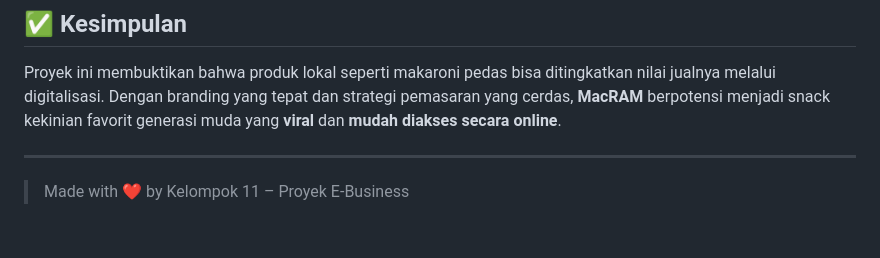
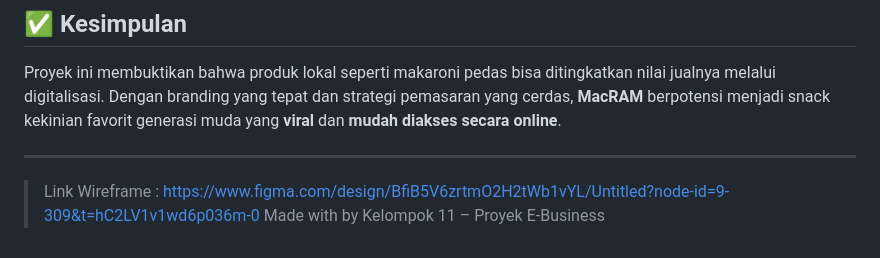
Before and after one commit to AgilDeriansyahHasan/proyek_akademik, a Markdown page: website_toko_online/README.md, the part around the change. Drawn GitHub-style.

```diff
--- a/website_toko_online/README.md
+++ b/website_toko_online/README.md
@@ -124,5 +124,5 @@ Website dirancang **responsif**, **user-friendly**, dan menarik untuk generasi d
 Proyek ini membuktikan bahwa produk lokal seperti makaroni pedas bisa ditingkatkan nilai jualnya melalui digitalisasi. Dengan branding yang tepat dan strategi pemasaran yang cerdas, **MacRAM** berpotensi menjadi snack kekinian favorit generasi muda yang **viral** dan **mudah diakses secara online**.
 
 ---
-
-> Made with ❤️ by Kelompok 11 – Proyek E-Business
+> Link Wireframe : https://www.figma.com/design/BfiB5V6zrtmO2H2tWb1vYL/Untitled?node-id=9-309&t=hC2LV1v1wd6p036m-0
+> Made with by Kelompok 11 – Proyek E-Business
```
